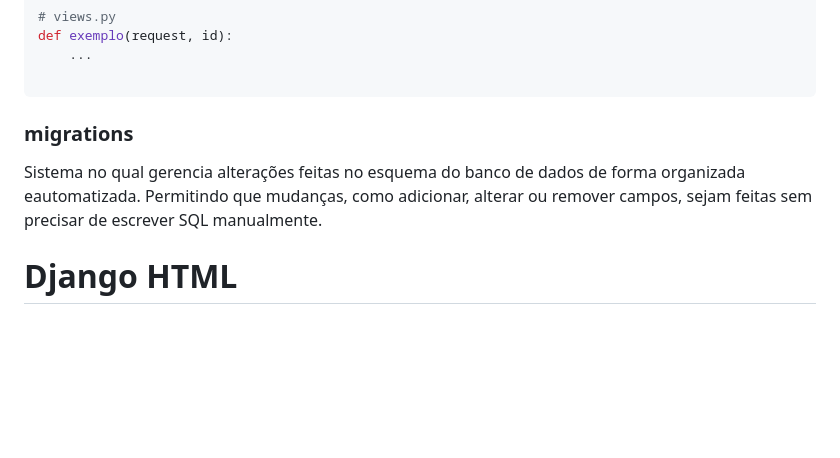
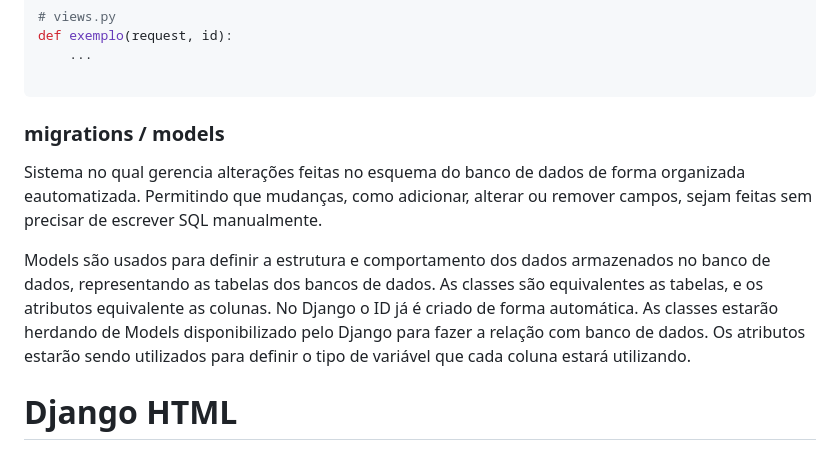
Before and after one commit to ThomasNicholas21/ProjetoAgenda, a Markdown page: anotacoes/anotacoes.md, the part around the change. Drawn GitHub-style; blank space fills up the shorter version.

Commit message:
Anotações 3 - aprendendo sobre models

````diff
--- a/anotacoes/anotacoes.md
+++ b/anotacoes/anotacoes.md
@@ -120,8 +120,11 @@ def exemplo(request, id):
 
 ```
 
-### migrations
+### migrations / models
 Sistema no qual gerencia alterações feitas no esquema do banco de dados de forma organizada eautomatizada. Permitindo que mudanças, como adicionar, alterar ou remover campos, sejam feitas sem precisar de escrever SQL manualmente.
+
+Models são usados para definir a estrutura e comportamento dos dados armazenados no banco de dados, representando as tabelas dos bancos de dados. As classes são equivalentes as tabelas, e os atributos equivalente as colunas. No Django o ID já é criado de forma automática.
+As classes estarão herdando de Models disponibilizado pelo Django para fazer a relação com banco de dados. Os atributos estarão sendo utilizados para definir o tipo de variável que cada coluna estará utilizando.
 
 # Django HTML
 ### extends
````
